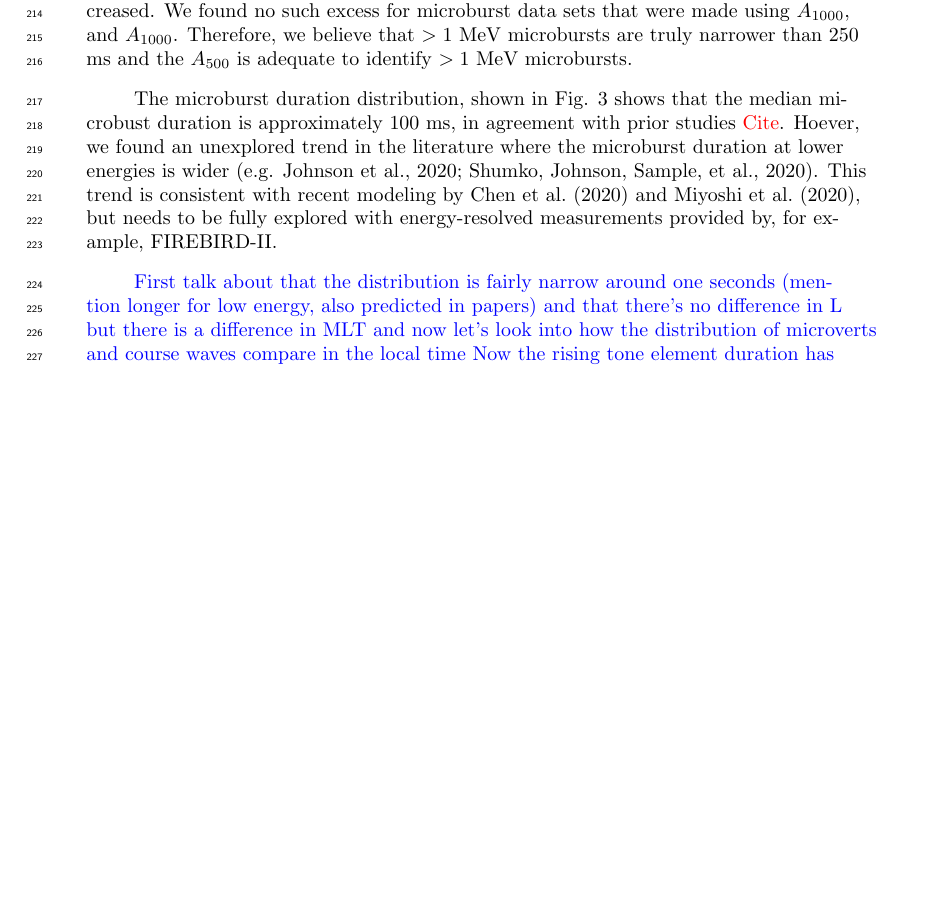
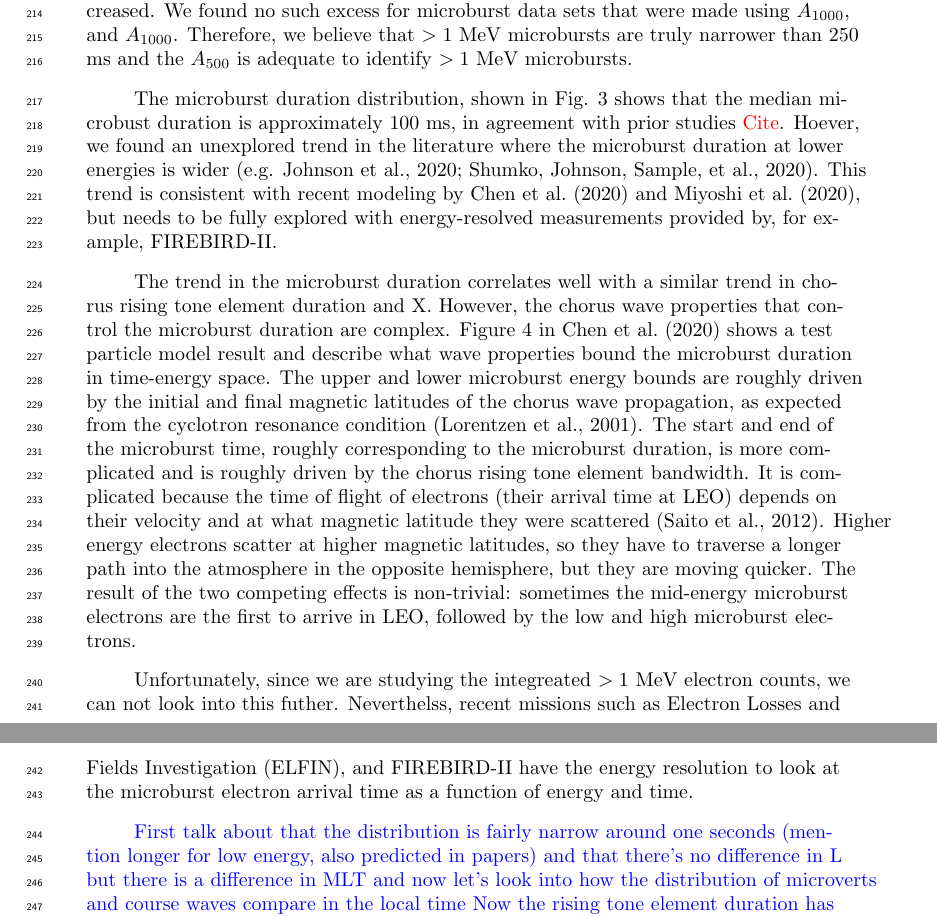
Before and after one commit to mshumko/sampex_microburst_widths, a LaTeX document (paper/shumko_sampex_microburst_durations_v00.tex): part of page 8 of 11 before the commit and two parts of pages 8 and 10 of 12 after it, the two joined at a grey line, cut so that both start at the same text, the shorter picture padded with empty space. Compiled offline with pdfLaTeX.

Commit message:
Wrote a bunch of stuff down in the discussion section.

```diff
--- a/paper/shumko_sampex_microburst_durations_v00.tex
+++ b/paper/shumko_sampex_microburst_durations_v00.tex
@@ -223,6 +223,10 @@ Lastly, we investigated the dependence of microburst duration as a function of g
 To address the burst parameter preferential bias to narrower microbursts, as introduced in section \ref{microburst_id}, we ran the microburst identification algorithm on the data using three background values: $A_{500}$, $A_{1000}$, and $A_{1000}$. As described in section \ref{microburst_id}, an detection algorithm who's centered running average is over wider time periods will be more sensitive to wider and less prominent microbursts. Therefore we can identify the bias if there is a relative excess of longer duration microbursts when the average time was increased. We found no such excess for microburst data sets that were made using $A_{1000}$, and $A_{1000}$. Therefore, we believe that $>1$ MeV microbursts are truly narrower than 250 ms and the $A_{500}$ is adequate to identify $>1$ MeV microbursts.
 
 The microburst duration distribution, shown in Fig. \ref{fig2} shows that the median microbust duration is approximately 100 ms, in agreement with prior studies \textcolor{red}{Cite}. Hoever, we found an unexplored trend in the literature where the microburst duration at lower energies is wider \cite<e.g.>{Johnson2020, Shumko2020a}. This trend is consistent with recent modeling by \citeA{Chen2020} and \citeA{Miyoshi2020}, but needs to be fully explored with energy-resolved measurements provided by, for example, FIREBIRD-II.
+
+The trend in the microburst duration correlates well with a similar trend in chorus rising tone element duration and X. However, the chorus wave properties that control the microburst duration are complex. Figure 4 in \citeA{Chen2020} shows a test particle model result and describe what wave properties bound the microburst duration in time-energy space. The upper and lower microburst energy bounds are roughly driven by the initial and final magnetic latitudes of the chorus wave propagation, as expected from the cyclotron resonance condition \cite{Lorentzen2001a}. The start and end of the microburst time, roughly corresponding to the microburst duration, is more complicated and is roughly driven by the chorus rising tone element bandwidth. It is complicated because the time of flight of electrons (their arrival time at LEO) depends on their velocity and at what magnetic latitude they were scattered \cite{Saito2012}. Higher energy electrons scatter at higher magnetic latitudes, so they have to traverse a longer path into the atmosphere in the opposite hemisphere, but they are moving quicker. The result of the two competing effects is non-trivial: sometimes the mid-energy microburst electrons are the first to arrive in LEO, followed by the low and high microburst electrons.
+
+Unfortunately, since we are studying the integreated $>1$ MeV electron counts, we can not look into this futher. Neverthelss, recent missions such as Electron Losses and Fields Investigation (ELFIN), and FIREBIRD-II have the energy resolution to look at the microburst electron arrival time as a function of energy and time.
 
 \textcolor{blue}{First talk about that the distribution is fairly narrow around one seconds (mention longer for low energy, also predicted in papers) and that there's no difference in L but there is a difference in MLT and now let's look into how the distribution of microverts and course waves compare in the local time Now the rising tone element duration has very similar trend as a doubles roughly from midnight to noon magnetic local time However in the work done by longing chen they show that the micro reservation should be governed by some sort of a diffusion curves stuff but that depends or controlled directly by the bandwidth of the wave.}
 
```
Also changed, not shown: paper/shumko_sampex_microburst_durations_v00.bbl, paper/shumko_sampex_microburst_durations_v00.pdf, paper/shumko_sampex_microburst_durations_v00.tex (2 more changed lines).
